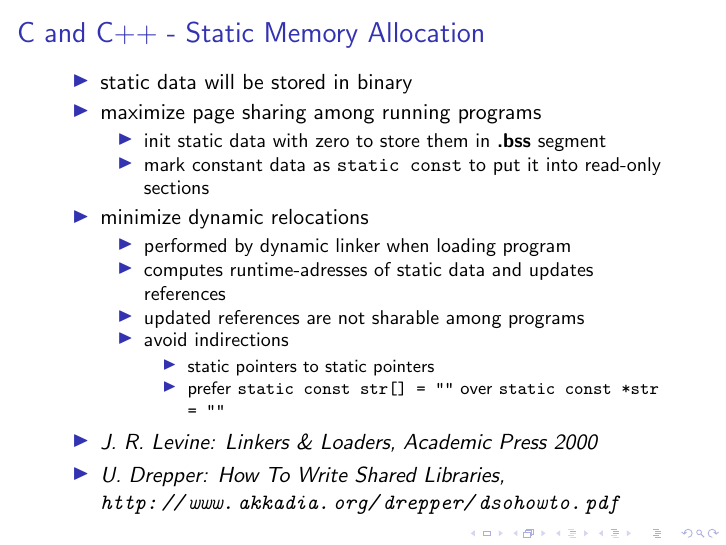
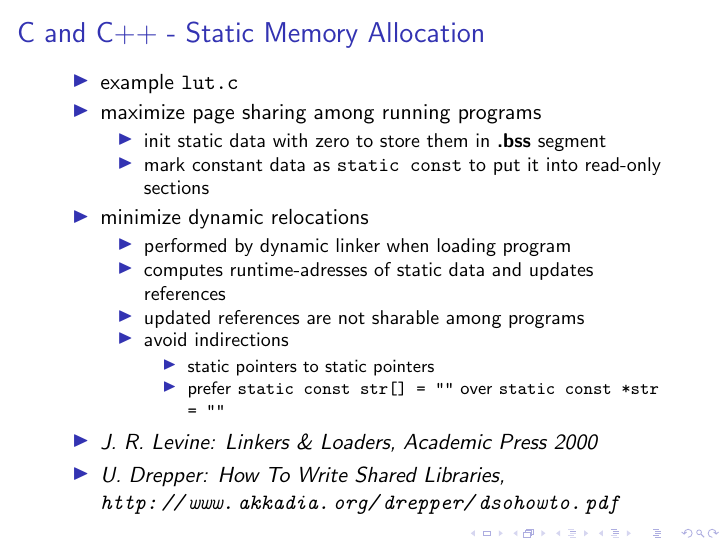
Before and after one commit to tdz/performance, LaTeX slides (presentation.tex, which reads lowlevel.tex): page 12 of 30. Compiled offline with pdfLaTeX.

Commit message:
Replaced unnecessary point by example
Signed-off-by: Thomas Zimmermann <tdz@users.sourceforge.net>

```diff
--- a/lowlevel.tex
+++ b/lowlevel.tex
@@ -32,7 +32,7 @@
 \begin{frame}
  \frametitle{C and C++ - Static Memory Allocation}
  \begin{itemize}
-  \item static data will be stored in binary
+  \item example \filename{lut.c}
   \item maximize page sharing among running programs
   \begin{itemize}
    \item init static data with zero to store them in \binarycode{.bss} segment
```
